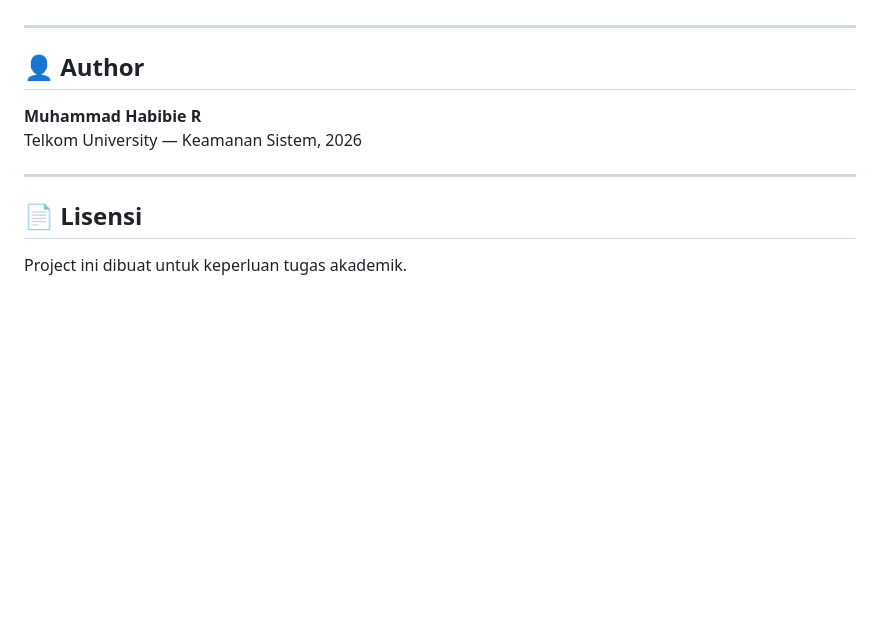
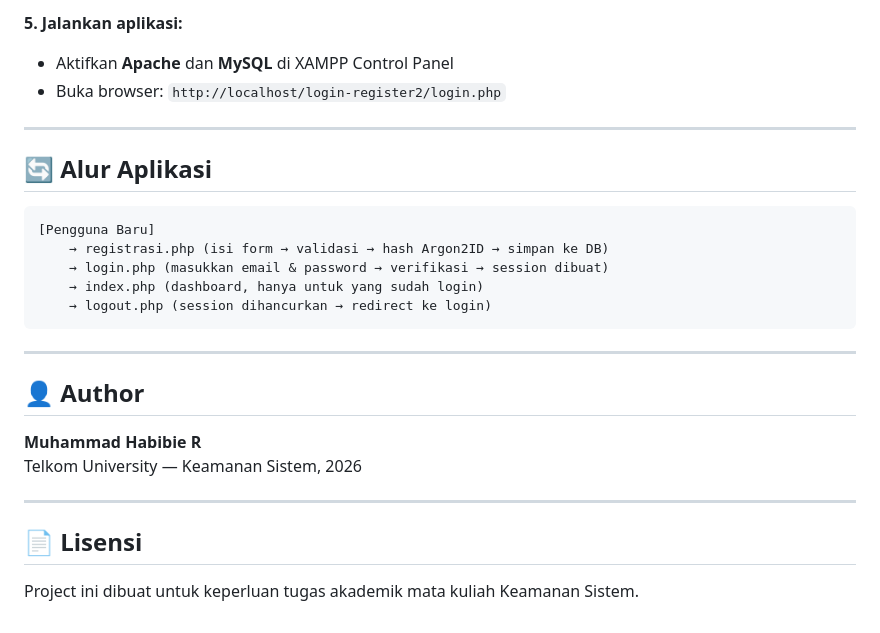
Before and after one commit to mhabibier/login-register2, a Markdown page: README.md, the part around one of its changes. GitHub-like rendering; blank space fills up the shorter version.

````diff
--- a/README.md
+++ b/README.md
@@ -114,3 +127,18 @@ login-register2/
+**5. Jalankan aplikasi:**
+- Aktifkan **Apache** dan **MySQL** di XAMPP Control Panel
+- Buka browser: `http://localhost/login-register2/login.php`
+
+---
+
+## 🔄 Alur Aplikasi
+
+```
+[Pengguna Baru]
+    → registrasi.php (isi form → validasi → hash Argon2ID → simpan ke DB)
+    → login.php (masukkan email & password → verifikasi → session dibuat)
+    → index.php (dashboard, hanya untuk yang sudah login)
+    → logout.php (session dihancurkan → redirect ke login)
+```
 
 ---
 
@@ -123,4 +151,4 @@ Telkom University — Keamanan Sistem, 2026
 
 ## 📄 Lisensi
 
-Project ini dibuat untuk keperluan tugas akademik.
+Project ini dibuat untuk keperluan tugas akademik mata kuliah Keamanan Sistem.
````
Also changed, not shown: other parts of README.md (+98 -85 lines).
